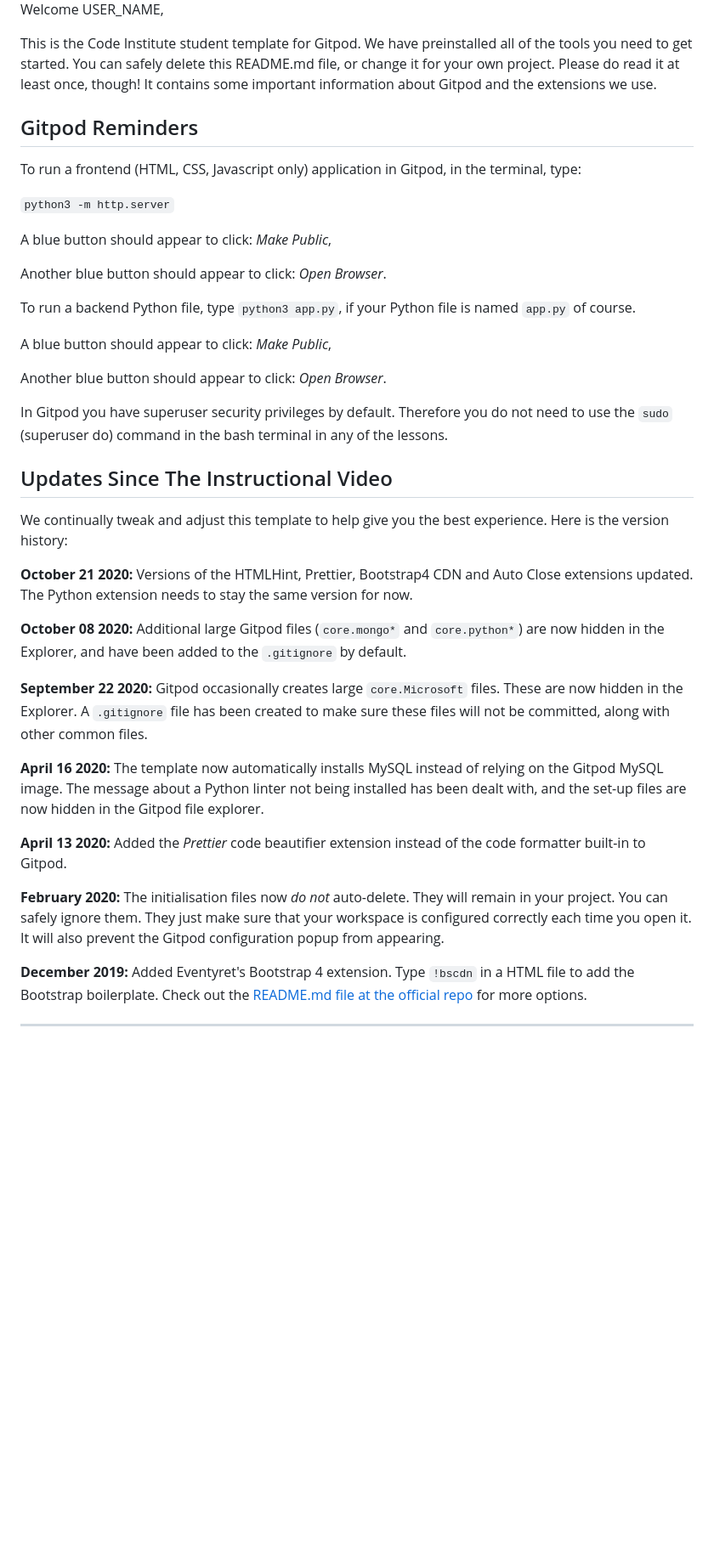
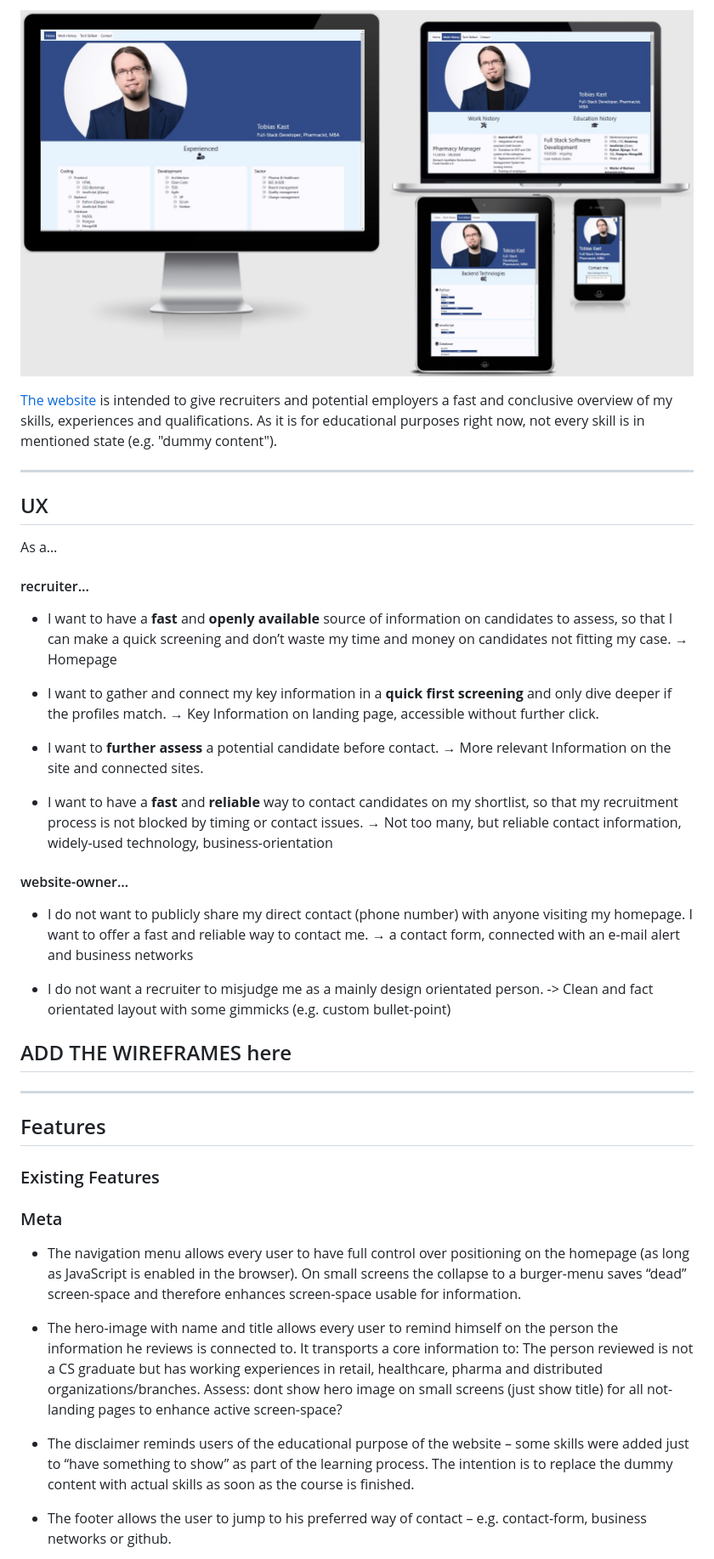
Before and after one commit to Code-Institute-Submissions/ci_ms1_portfolio, a Markdown page: README.md, the part around the change printed below. Shown: that part at 85% size. GitHub-like rendering; pictures changed too: readme_assets/Am_I_Responsive.jpg (added); blank space fills up the shorter version.

Commit message:
added basic readme file

```diff
--- a/README.md
+++ b/README.md
@@ -2,43 +2,46 @@
 
-Welcome USER_NAME,
+![Am I responsive screenshot](/readme_assets/Am_I_Responsive.jpg)
 
-This is the Code Institute student template for Gitpod. We have preinstalled all of the tools you need to get started. You can safely delete this README.md file, or change it for your own project. Please do read it at least once, though! It contains some important information about Gitpod and the extensions we use.
+[The website](https://apometricstk.github.io/ci_ms1_portfolio/index.html) is intended to give recruiters and potential employers a fast and conclusive overview of my skills, experiences and qualifications.
+As it is for educational purposes right now, not every skill is in mentioned state (e.g. "dummy content").
 
-## Gitpod Reminders
+---
 
-To run a frontend (HTML, CSS, Javascript only) application in Gitpod, in the terminal, type:
+## UX
 
-`python3 -m http.server`
+As a…
 
-A blue button should appear to click: *Make Public*,
+#### recruiter…
 
-Another blue button should appear to click: *Open Browser*.
+* I want to have a **fast** and **openly available** source of information on candidates to assess, so that I can make a quick screening and don’t waste my time and money on candidates not fitting my case. → Homepage
 
-To run a backend Python file, type `python3 app.py`, if your Python file is named `app.py` of course.
+* I want to gather and connect my key information in a **quick first screening** and only dive deeper if the profiles match. → Key Information on landing page, accessible without further click.
 
-A blue button should appear to click: *Make Public*,
+* I want to **further assess** a potential candidate before contact. → More relevant Information on the site and connected sites.
 
-Another blue button should appear to click: *Open Browser*.
+* I want to have a **fast** and **reliable** way to contact candidates on my shortlist, so that my recruitment process is not blocked by timing or contact issues. → Not too many, but reliable contact information, widely-used technology, business-orientation
 
-In Gitpod you have superuser security privileges by default. Therefore you do not need to use the `sudo` (superuser do) command in the bash terminal in any of the lessons.
+#### website-owner…
 
-## Updates Since The Instructional Video
+* I do not want to publicly share my direct contact (phone number) with anyone visiting my homepage. I want to offer a fast and reliable way to contact me. → a contact form, connected with an e-mail alert and business networks
 
-We continually tweak and adjust this template to help give you the best experience. Here is the version history:
+* I do not want a recruiter to misjudge me as a mainly design orientated person. -> Clean and fact orientated layout with some gimmicks (e.g. custom bullet-point)
 
-**October 21 2020:** Versions of the HTMLHint, Prettier, Bootstrap4 CDN and Auto Close extensions updated. The Python extension needs to stay the same version for now.
+## ADD THE WIREFRAMES here
 
-**October 08 2020:** Additional large Gitpod files (`core.mongo*` and `core.python*`) are now hidden in the Explorer, and have been added to the `.gitignore` by default.
+---
 
-**September 22 2020:** Gitpod occasionally creates large `core.Microsoft` files. These are now hidden in the Explorer. A `.gitignore` file has been created to make sure these files will not be committed, along with other common files.
+## Features
 
-**April 16 2020:** The template now automatically installs MySQL instead of relying on the Gitpod MySQL image. The message about a Python linter not being installed has been dealt with, and the set-up files are now hidden in the Gitpod file explorer.
+### Existing Features
 
-**April 13 2020:** Added the _Prettier_ code beautifier extension instead of the code formatter built-in to Gitpod.
+### Meta
+- The navigation menu allows every user to have full control over positioning on the homepage (as long as JavaScript is enabled in the browser). On small screens the collapse to a burger-menu saves “dead” screen-space and therefore enhances screen-space usable for information.
 
-**February 2020:** The initialisation files now _do not_ auto-delete. They will remain in your project. You can safely ignore them. They just make sure that your workspace is configured correctly each time you open it. It will also prevent the Gitpod configuration popup from appearing.
+- The hero-image with name and title allows every user to remind himself on the person the information he reviews is connected to. It transports a core information to: The person reviewed is not a CS graduate but has working experiences in retail, healthcare, pharma and distributed organizations/branches.
+Assess: dont show hero image on small screens (just show title) for all not-landing pages to enhance active screen-space?
 
-**December 2019:** Added Eventyret's Bootstrap 4 extension. Type `!bscdn` in a HTML file to add the Bootstrap boilerplate. Check out the <a href="https://github.com/Eventyret/vscode-bcdn" target="_blank">README.md file at the official repo</a> for more options.
+- The disclaimer reminds users of the educational purpose of the website – some skills were added just to “have something to show” as part of the learning process. The intention is to replace the dummy content with actual skills as soon as the course is finished.
 
---------
+- The footer allows the user to jump to his preferred way of contact – e.g. contact-form, business networks or github.
 
```
Also changed, not shown: other parts of README.md (+114 -2 lines).
